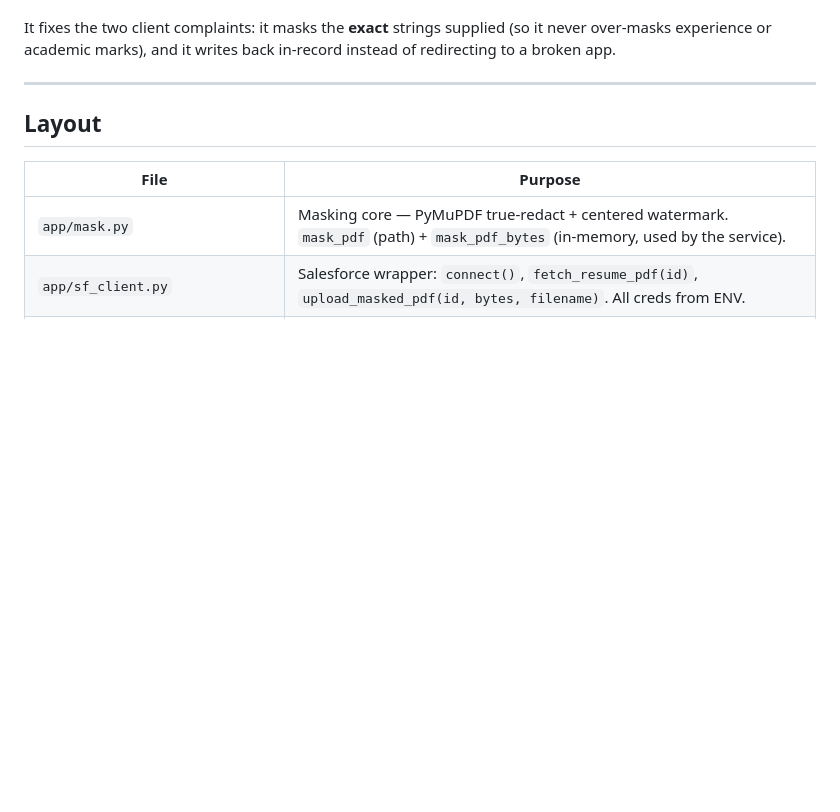
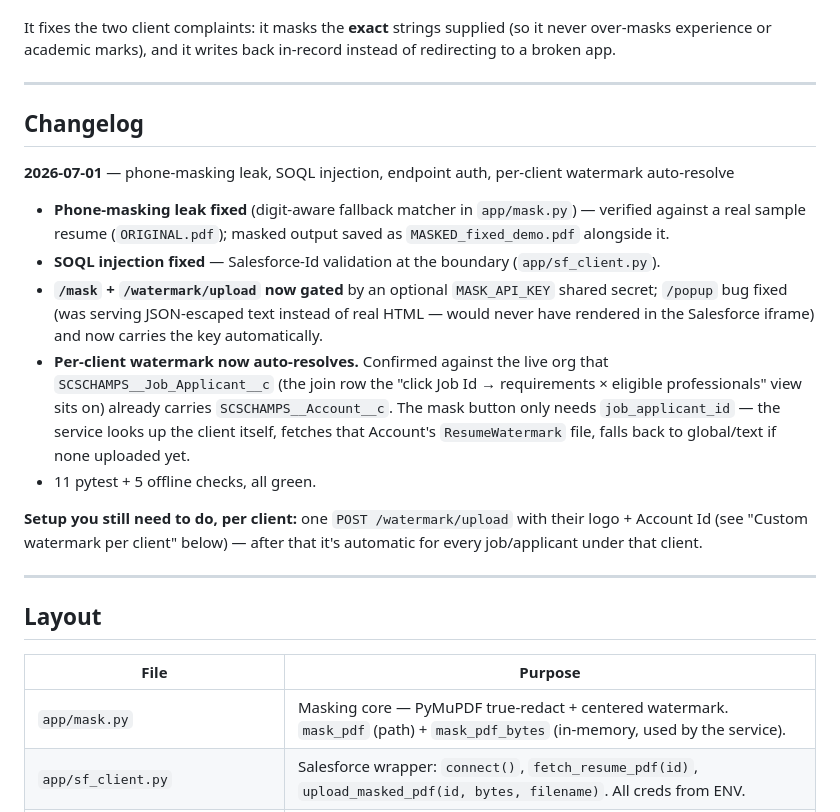
Before and after one commit to developer00777/Resume_Masing, a Markdown page: README.md, the part around the change. GitHub-like rendering; blank space fills up the shorter version.

Commit message:
docs: add changelog summarizing the phone-masking/SOQL-injection/auth/watermark fixes
Co-Authored-By: Claude Sonnet 5 <noreply@anthropic.com>

```diff
--- a/README.md
+++ b/README.md
@@ -12,6 +12,29 @@ Given a **Job Applicant Id**, it:
 
 It fixes the two client complaints: it masks the **exact** strings supplied (so it never over-masks
 experience or academic marks), and it writes back in-record instead of redirecting to a broken app.
+
+---
+
+## Changelog
+
+**2026-07-01** — phone-masking leak, SOQL injection, endpoint auth, per-client watermark auto-resolve
+
+- **Phone-masking leak fixed** (digit-aware fallback matcher in `app/mask.py`) — verified against a
+  real sample resume (`ORIGINAL.pdf`); masked output saved as `MASKED_fixed_demo.pdf` alongside it.
+- **SOQL injection fixed** — Salesforce-Id validation at the boundary (`app/sf_client.py`).
+- **`/mask` + `/watermark/upload` now gated** by an optional `MASK_API_KEY` shared secret; `/popup`
+  bug fixed (was serving JSON-escaped text instead of real HTML — would never have rendered in the
+  Salesforce iframe) and now carries the key automatically.
+- **Per-client watermark now auto-resolves.** Confirmed against the live org that
+  `SCSCHAMPS__Job_Applicant__c` (the join row the "click Job Id → requirements × eligible
+  professionals" view sits on) already carries `SCSCHAMPS__Account__c`. The mask button only needs
+  `job_applicant_id` — the service looks up the client itself, fetches that Account's
+  `ResumeWatermark` file, falls back to global/text if none uploaded yet.
+- 11 pytest + 5 offline checks, all green.
+
+**Setup you still need to do, per client:** one `POST /watermark/upload` with their logo + Account
+Id (see "Custom watermark per client" below) — after that it's automatic for every job/applicant
+under that client.
 
 ---
 
```
